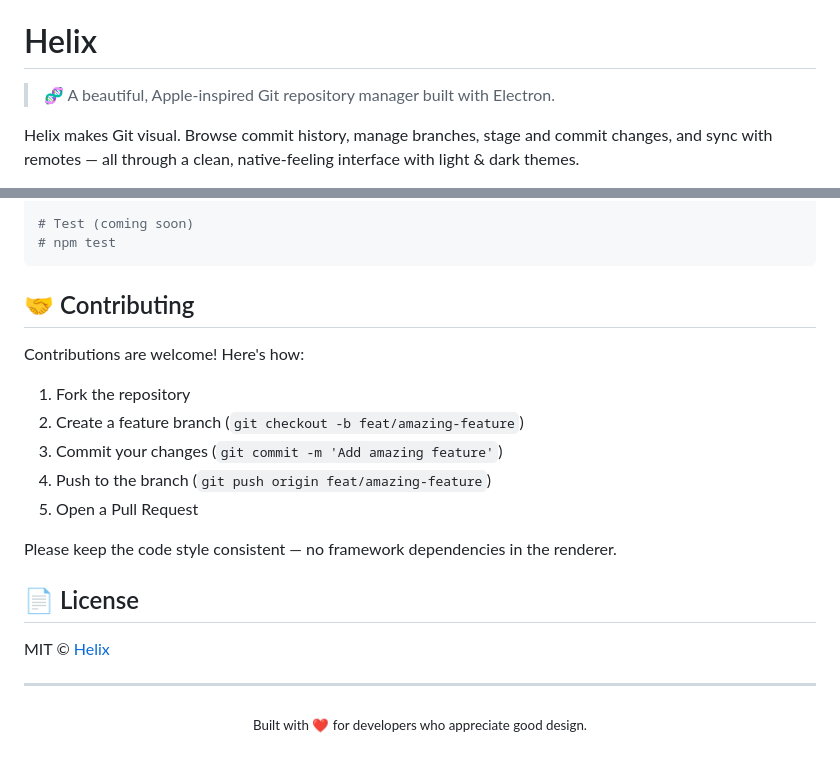
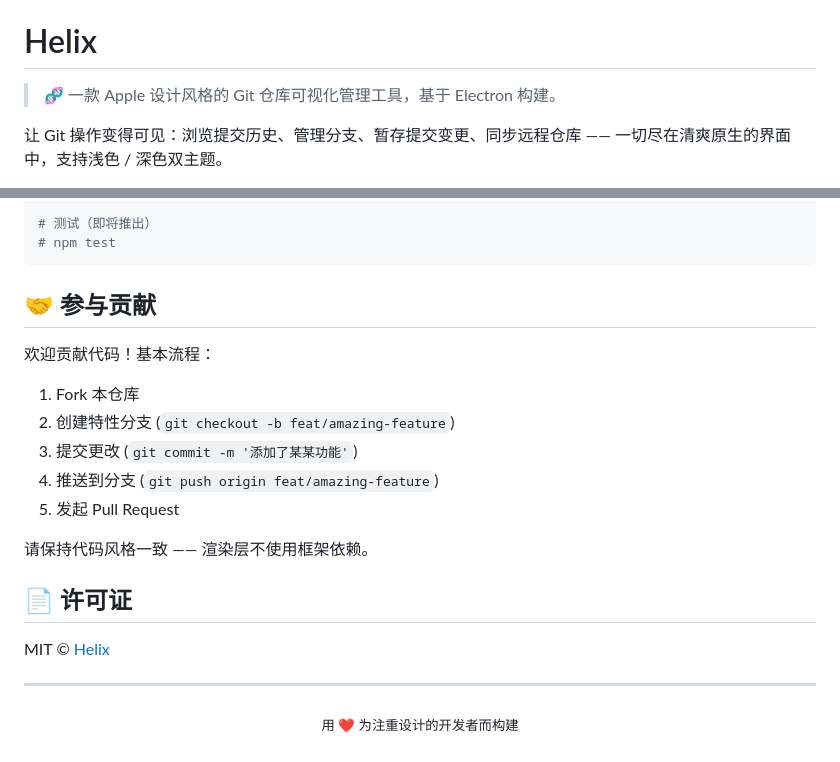
Before and after one commit to TuxMonkey2004/Helix, a Markdown page: README.md, 2 parts joined by grey strips. GitHub-like rendering.

````diff
--- a/README.md
+++ b/README.md
@@ -6,8 +6,8 @@
 
 # Helix
 
-> 🧬 A beautiful, Apple-inspired Git repository manager built with Electron.
+> 🧬 一款 Apple 设计风格的 Git 仓库可视化管理工具，基于 Electron 构建。
 
-Helix makes Git visual. Browse commit history, manage branches, stage and commit changes, and sync with remotes — all through a clean, native-feeling interface with light &amp; dark themes.
+让 Git 操作变得可见：浏览提交历史、管理分支、暂存提交变更、同步远程仓库 —— 一切尽在清爽原生的界面中，支持浅色 / 深色双主题。
 
 <p align="center">
@@ -99,27 +99,27 @@ npm run dev
 # npm run lint
 
-# Test (coming soon)
+# 测试（即将推出）
 # npm test
 ```
 
-## 🤝 Contributing
+## 🤝 参与贡献
 
-Contributions are welcome! Here's how:
+欢迎贡献代码！基本流程：
 
-1. Fork the repository
-2. Create a feature branch (`git checkout -b feat/amazing-feature`)
-3. Commit your changes (`git commit -m 'Add amazing feature'`)
-4. Push to the branch (`git push origin feat/amazing-feature`)
-5. Open a Pull Request
+1. Fork 本仓库
+2. 创建特性分支 (`git checkout -b feat/amazing-feature`)
+3. 提交更改 (`git commit -m '添加了某某功能'`)
+4. 推送到分支 (`git push origin feat/amazing-feature`)
+5. 发起 Pull Request
 
-Please keep the code style consistent — no framework dependencies in the renderer.
+请保持代码风格一致 —— 渲染层不使用框架依赖。
 
-## 📄 License
+## 📄 许可证
 
 MIT © [Helix](https://github.com/TuxMonkey2004/Helix)
 
 ---
 
 <p align="center">
-  <sub>Built with ❤️ for developers who appreciate good design.</sub>
+  <sub>用 ❤️ 为注重设计的开发者而构建</sub>
 </p>
````
Also changed, not shown: other parts of README.md (+42 -42 lines), README_en.md (added, +125 -0 lines).
